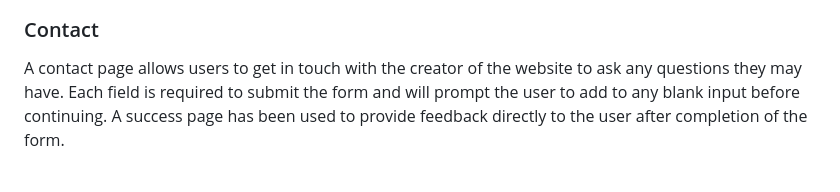
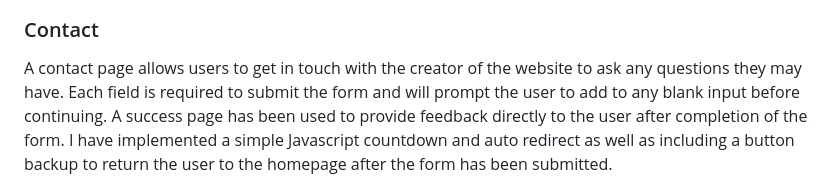
Before and after one commit to Arcandrus/milestone-1, a Markdown page: README.md, the part around the change. Rendered like a GitHub page.

Commit message:
Small update to Features> Contact section

```diff
--- a/README.md
+++ b/README.md
@@ -109,7 +109,7 @@ On smaller screens, the picture is moved to be displayed above its text. This wa
 ![Card Types small display](./readme-assets/card-types-small.png)
 
 ### Contact
-A contact page allows users to get in touch with the creator of the website to ask any questions they may have. Each field is required to submit the form and will prompt the user to add to any blank input before continuing. A success page has been used to provide feedback directly to the user after completion of the form.
+A contact page allows users to get in touch with the creator of the website to ask any questions they may have. Each field is required to submit the form and will prompt the user to add to any blank input before continuing. A success page has been used to provide feedback directly to the user after completion of the form. I have implemented a simple Javascript countdown and auto redirect as well as including a button backup to return the user to the homepage after the form has been submitted.
 
 ![Contact Form](./readme-assets/form.png)
 ![Contact Form](./readme-assets/success.png)
```
